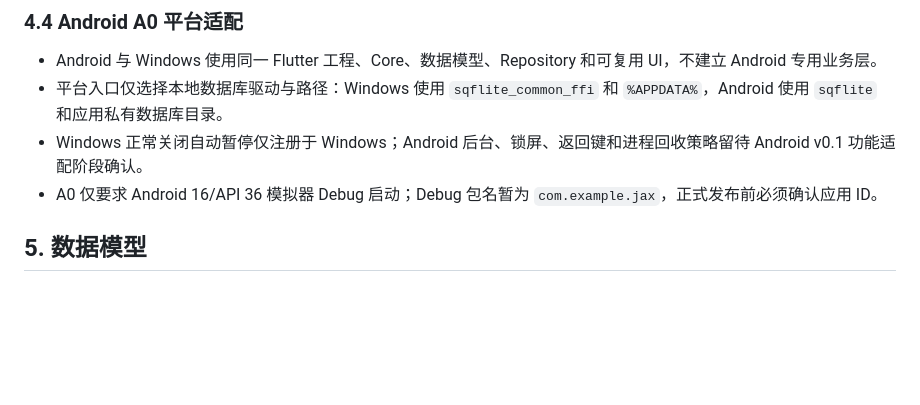
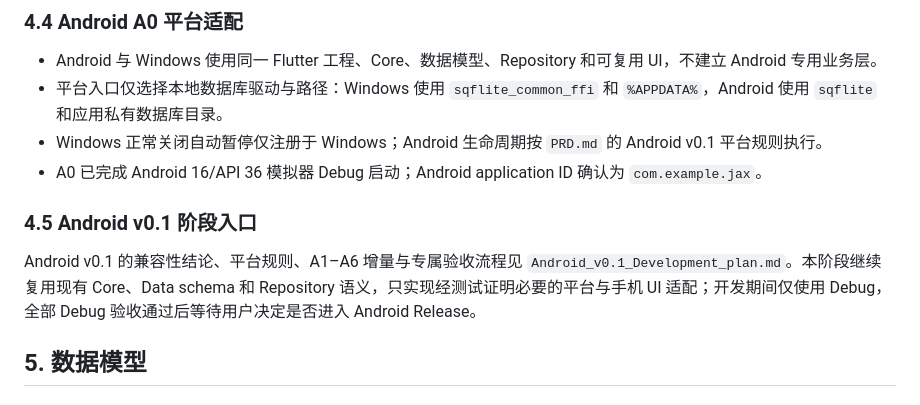
Before and after one commit to JarrettKang/Jax, a Markdown page: Development_plan.md, the part around the change. Rendered like a GitHub page; blank space fills up the shorter version.

```diff
--- a/Development_plan.md
+++ b/Development_plan.md
@@ -124,8 +124,12 @@ Butler2/
 
 - Android 与 Windows 使用同一 Flutter 工程、Core、数据模型、Repository 和可复用 UI，不建立 Android 专用业务层。
 - 平台入口仅选择本地数据库驱动与路径：Windows 使用 `sqflite_common_ffi` 和 `%APPDATA%`，Android 使用 `sqflite` 和应用私有数据库目录。
-- Windows 正常关闭自动暂停仅注册于 Windows；Android 后台、锁屏、返回键和进程回收策略留待 Android v0.1 功能适配阶段确认。
-- A0 仅要求 Android 16/API 36 模拟器 Debug 启动；Debug 包名暂为 `com.example.jax`，正式发布前必须确认应用 ID。
+- Windows 正常关闭自动暂停仅注册于 Windows；Android 生命周期按 `PRD.md` 的 Android v0.1 平台规则执行。
+- A0 已完成 Android 16/API 36 模拟器 Debug 启动；Android application ID 确认为 `com.example.jax`。
+
+### 4.5 Android v0.1 阶段入口
+
+Android v0.1 的兼容性结论、平台规则、A1–A6 增量与专属验收流程见 `Android_v0.1_Development_plan.md`。本阶段继续复用现有 Core、Data schema 和 Repository 语义，只实现经测试证明必要的平台与手机 UI 适配；开发期间仅使用 Debug，全部 Debug 验收通过后等待用户决定是否进入 Android Release。
 
 ## 5. 数据模型
 
```
Also changed, not shown: Android_v0.1_Development_plan.md (added, +70 -0 lines), PRD.md (+12 -4 lines).
